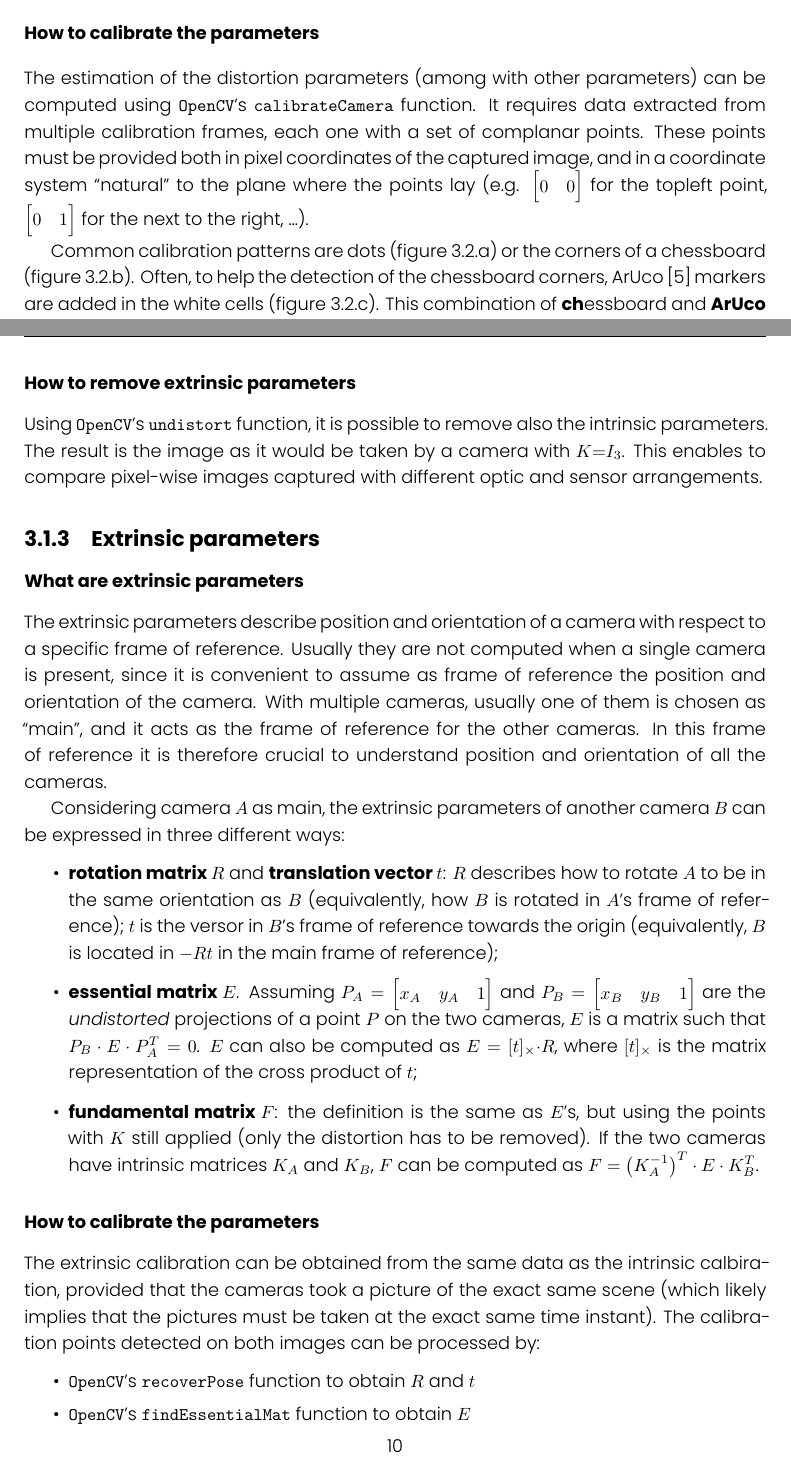
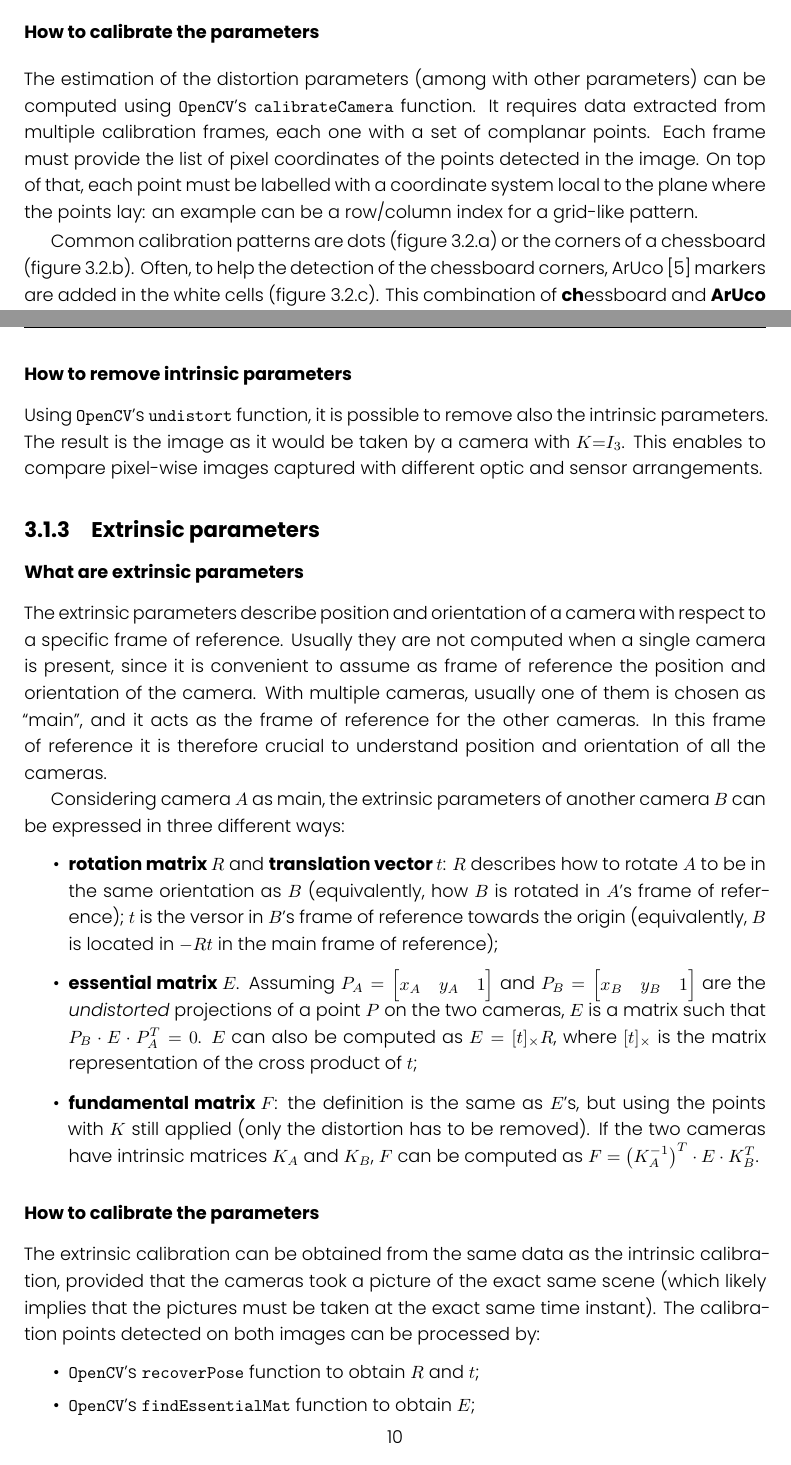
Before and after one commit to FrancescoRisso/Tesi, a LaTeX thesis (thesis.tex, which reads content/chapters/background.tex): two parts of pages 17 and 19 of 33, joined at a grey line, cut so that both start at the same text. Compiled offline with XeLaTeX.

Commit message:
Background section improvement

```diff
--- a/content/chapters/background.tex
+++ b/content/chapters/background.tex
@@ -36,7 +36,8 @@ As such, the full distortion can be described with the vector $\rowvecfive{k_1}{
 
 The estimation of the distortion parameters (among with other parameters) can be computed using \texttt{OpenCV}'s \texttt{calibrateCamera} function.
 It requires data extracted from multiple calibration frames, each one with a set of complanar points.
-These points must be provided both in pixel coordinates of the captured image, and in a coordinate system ``natural'' to the plane where the points lay (e.g. $\rowvectwo{0}{0}$ for the topleft point, $\rowvectwo{0}{1}$ for the next to the right, \dots).
+Each frame must provide the list of pixel coordinates of the points detected in the image.
+On top of that, each point must be labelled with a coordinate system local to the plane where the points lay: an example can be a row/column index for a grid-like pattern.
 
 Common calibration patterns are dots (figure~\ref{fig:calibration-planes}.a) or the corners of a chessboard (figure~\ref{fig:calibration-planes}.b).
 Often, to help the detection of the chessboard corners, ArUco~\cite{aruco} markers are added in the white cells (figure~\ref{fig:calibration-planes}.c).
@@ -100,7 +101,7 @@ where:
 
 The full intrinsic matrix is estimated by the same \texttt{OpenCV} function that evaluates the distortion coefficients.
 
-\subsubsection{How to remove extrinsic parameters}
+\subsubsection{How to remove intrinsic parameters}
 Using \texttt{OpenCV}'s \texttt{undistort} function, it is possible to remove also the intrinsic parameters.
 The result is the image as it would be taken by a camera with $K{=}I_3$.
 This enables to compare pixel-wise images captured with different optic and sensor arrangements.
@@ -117,19 +118,19 @@ In this frame of reference it is therefore crucial to understand position and or
 Considering camera $A$ as main, the extrinsic parameters of another camera $B$ can be expressed in three different ways:
 \begin{itemize}
 	\item \textbf{rotation matrix $R$} and \textbf{translation vector $t$}: $R$ describes how to rotate $A$ to be in the same orientation as $B$ (equivalently, how $B$ is rotated in $A$'s frame of reference); $t$ is the versor in $B$'s frame of reference towards the origin (equivalently, $B$ is located in $-Rt$ in the main frame of reference);
-	\item \textbf{essential matrix $E$}. Assuming $P_A=\rowvecthree{x_A}{y_A}{1}$ and $P_B=\rowvecthree{x_B}{y_B}{1}$ are the \textit{undistorted} projections of a point $P$ on the two cameras, $E$ is a matrix such that $P_B \cdot E \cdot P_A^T = 0$. $E$ can also be computed as $E = [t]_{\times}{\cdot}R$, where $[t]_{\times}$ is the matrix representation of the cross product of $t$;
+	\item \textbf{essential matrix $E$}. Assuming $P_A=\rowvecthree{x_A}{y_A}{1}$ and $P_B=\rowvecthree{x_B}{y_B}{1}$ are the \textit{undistorted} projections of a point $P$ on the two cameras, $E$ is a matrix such that $P_B \cdot E \cdot P_A^T = 0$. $E$ can also be computed as $E = [t]_{\times}R$, where $[t]_{\times}$ is the matrix representation of the cross product of $t$;
 	\item \textbf{fundamental matrix $F$}: the definition is the same as $E$'s, but using the points with $K$ still applied (only the distortion has to be removed). If the two cameras have intrinsic matrices $K_A$ and $K_B$, $F$ can be computed as $F = \left(K_A^{-1}\right)^T \cdot E \cdot K_B^T$.
 \end{itemize}
 
 \subsubsection{How to calibrate the parameters}
 
-The extrinsic calibration can be obtained from the same data as the intrinsic calbiration, provided that the cameras took a picture of the exact same scene (which likely implies that the pictures must be taken at the exact same time instant).
+The extrinsic calibration can be obtained from the same data as the intrinsic calibration, provided that the cameras took a picture of the exact same scene (which likely implies that the pictures must be taken at the exact same time instant).
 The calibration points detected on both images can be processed by:
 \begin{itemize}
 	\itemsep 0em
-	\item \texttt{OpenCV}'s \texttt{recoverPose} function to obtain $R$ and $t$
-	\item \texttt{OpenCV}'s \texttt{findEssentialMat} function to obtain $E$
-	\item \texttt{OpenCV}'s \texttt{findFundamentalMat} function to obtain $F$
+	\item \texttt{OpenCV}'s \texttt{recoverPose} function to obtain $R$ and $t$;
+	\item \texttt{OpenCV}'s \texttt{findEssentialMat} function to obtain $E$;
+	\item \texttt{OpenCV}'s \texttt{findFundamentalMat} function to obtain $F$.
 \end{itemize}
 
 \subsubsection{How to remove extrinsic parameters}
```
Also changed, not shown: content/chapters/background.tex (2 more changed lines).
